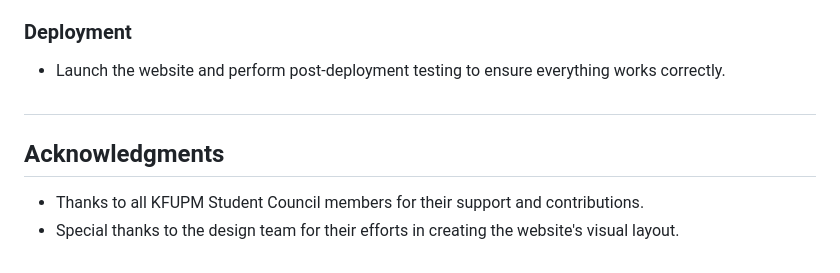
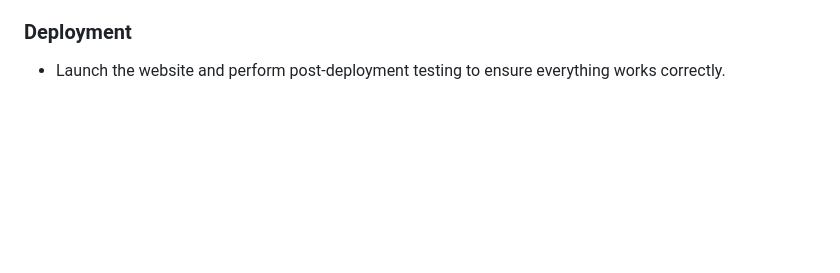
Before and after one commit to 63G/StudentCouncil, a Markdown page: README.md, the part around the change. Rendered like a GitHub page; blank space fills up the shorter version.

```diff
--- a/README.md
+++ b/README.md
@@ -117,8 +117,3 @@ This project is dedicated to developing a website for the KFUPM Student Council.
 - Launch the website and perform post-deployment testing to ensure everything works correctly.
 
 #
-
-## Acknowledgments
-
-- Thanks to all KFUPM Student Council members for their support and contributions.
-- Special thanks to the design team for their efforts in creating the website's visual layout.
```
